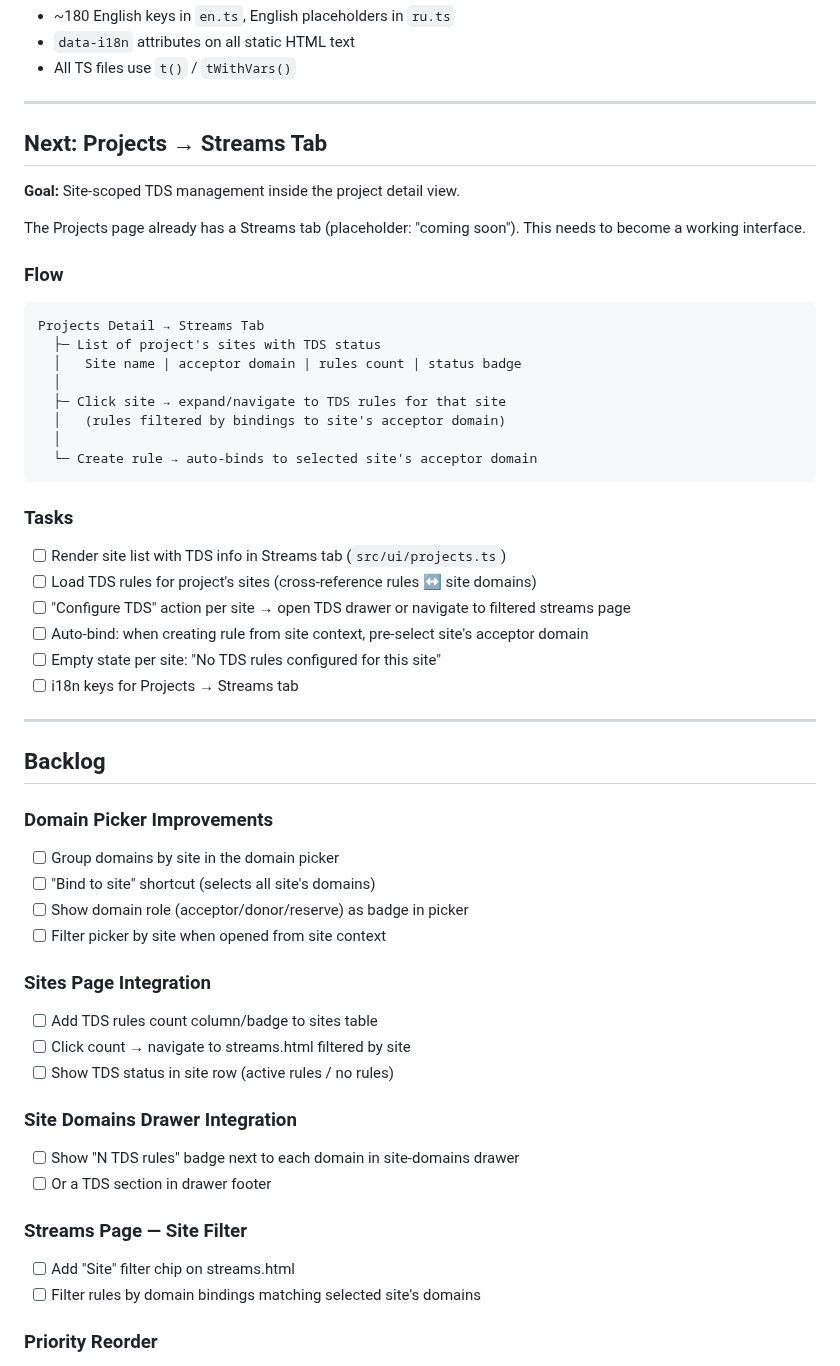
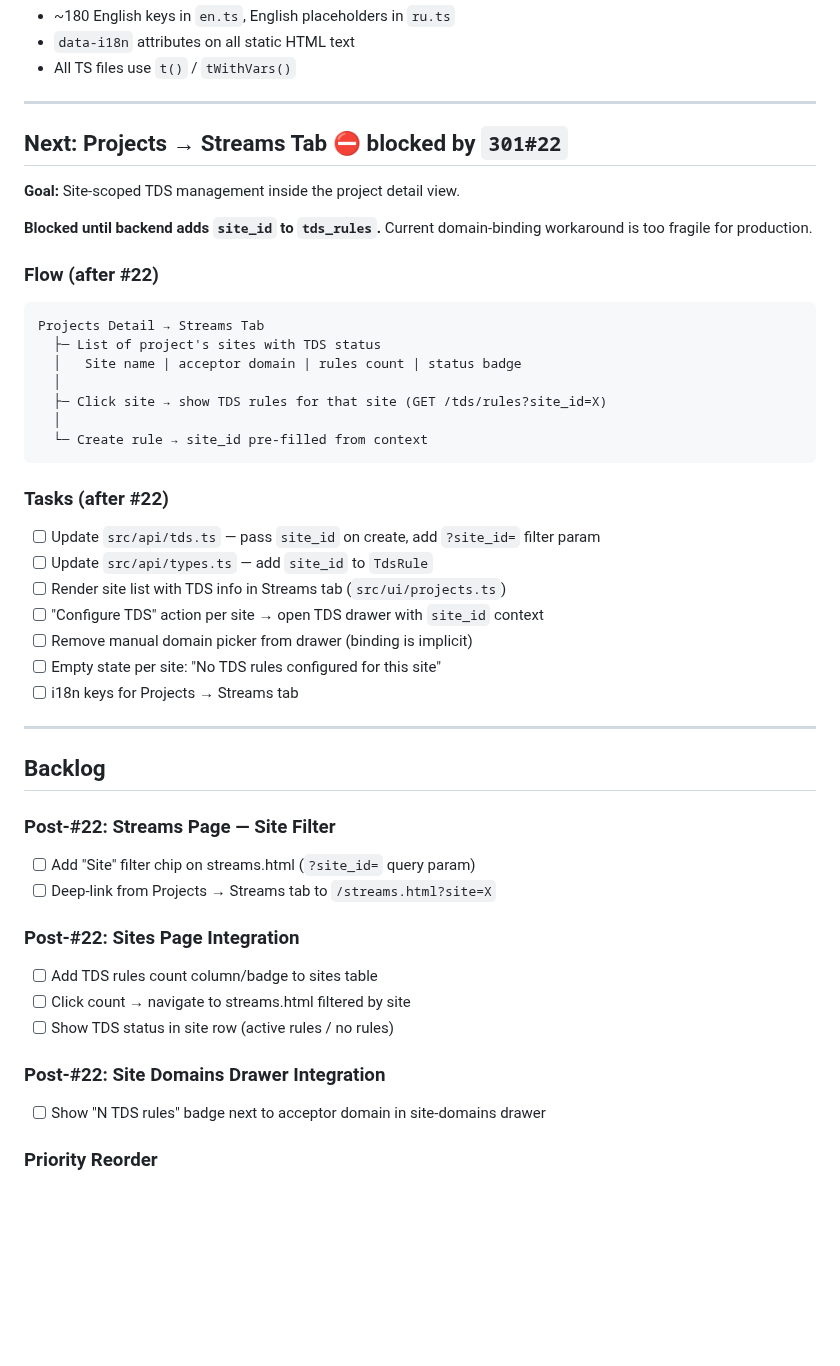
Before and after one commit to admin310st/301-ui, a Markdown page: docs/TODO-streams.md, the part around one of its changes. GitHub-like rendering; blank space fills up the shorter version.

````diff
--- a/docs/TODO-streams.md
+++ b/docs/TODO-streams.md
@@ -67,31 +88,31 @@ Project
 
 ---
 
-## Next: Projects → Streams Tab
+## Next: Projects → Streams Tab ⛔ blocked by `301#22`
 
 **Goal:** Site-scoped TDS management inside the project detail view.
 
-The Projects page already has a Streams tab (placeholder: "coming soon"). This needs to become a working interface.
+**Blocked until backend adds `site_id` to `tds_rules`.** Current domain-binding workaround is too fragile for production.
 
-### Flow
+### Flow (after #22)
 
 ```
 Projects Detail → Streams Tab
   ├─ List of project's sites with TDS status
   │   Site name | acceptor domain | rules count | status badge
   │
-  ├─ Click site → expand/navigate to TDS rules for that site
-  │   (rules filtered by bindings to site's acceptor domain)
+  ├─ Click site → show TDS rules for that site (GET /tds/rules?site_id=X)
   │
-  └─ Create rule → auto-binds to selected site's acceptor domain
+  └─ Create rule → site_id pre-filled from context
 ```
 
-### Tasks
+### Tasks (after #22)
 
+- [ ] Update `src/api/tds.ts` — pass `site_id` on create, add `?site_id=` filter param
+- [ ] Update `src/api/types.ts` — add `site_id` to `TdsRule`
 - [ ] Render site list with TDS info in Streams tab (`src/ui/projects.ts`)
-- [ ] Load TDS rules for project's sites (cross-reference rules ↔ site domains)
-- [ ] "Configure TDS" action per site → open TDS drawer or navigate to filtered streams page
-- [ ] Auto-bind: when creating rule from site context, pre-select site's acceptor domain
+- [ ] "Configure TDS" action per site → open TDS drawer with `site_id` context
+- [ ] Remove manual domain picker from drawer (binding is implicit)
 - [ ] Empty state per site: "No TDS rules configured for this site"
 - [ ] i18n keys for Projects → Streams tab
 
@@ -99,24 +120,17 @@ Projects Detail → Streams Tab
 
 ## Backlog
 
-### Domain Picker Improvements
-- [ ] Group domains by site in the domain picker
-- [ ] "Bind to site" shortcut (selects all site's domains)
-- [ ] Show domain role (acceptor/donor/reserve) as badge in picker
-- [ ] Filter picker by site when opened from site context
+### Post-#22: Streams Page — Site Filter
+- [ ] Add "Site" filter chip on streams.html (`?site_id=` query param)
+- [ ] Deep-link from Projects → Streams tab to `/streams.html?site=X`
 
-### Sites Page Integration
+### Post-#22: Sites Page Integration
 - [ ] Add TDS rules count column/badge to sites table
 - [ ] Click count → navigate to streams.html filtered by site
 - [ ] Show TDS status in site row (active rules / no rules)
 
-### Site Domains Drawer Integration
-- [ ] Show "N TDS rules" badge next to each domain in site-domains drawer
-- [ ] Or a TDS section in drawer footer
-
-### Streams Page — Site Filter
-- [ ] Add "Site" filter chip on streams.html
-- [ ] Filter rules by domain bindings matching selected site's domains
+### Post-#22: Site Domains Drawer Integration
+- [ ] Show "N TDS rules" badge next to acceptor domain in site-domains drawer
 
 ### Priority Reorder
 - [ ] `src/streams/priority.ts` — up/down controls
````
Also changed, not shown: other parts of docs/TODO-streams.md (+28 -7 lines), docs/TODO-index.md (+12 -9 lines).
